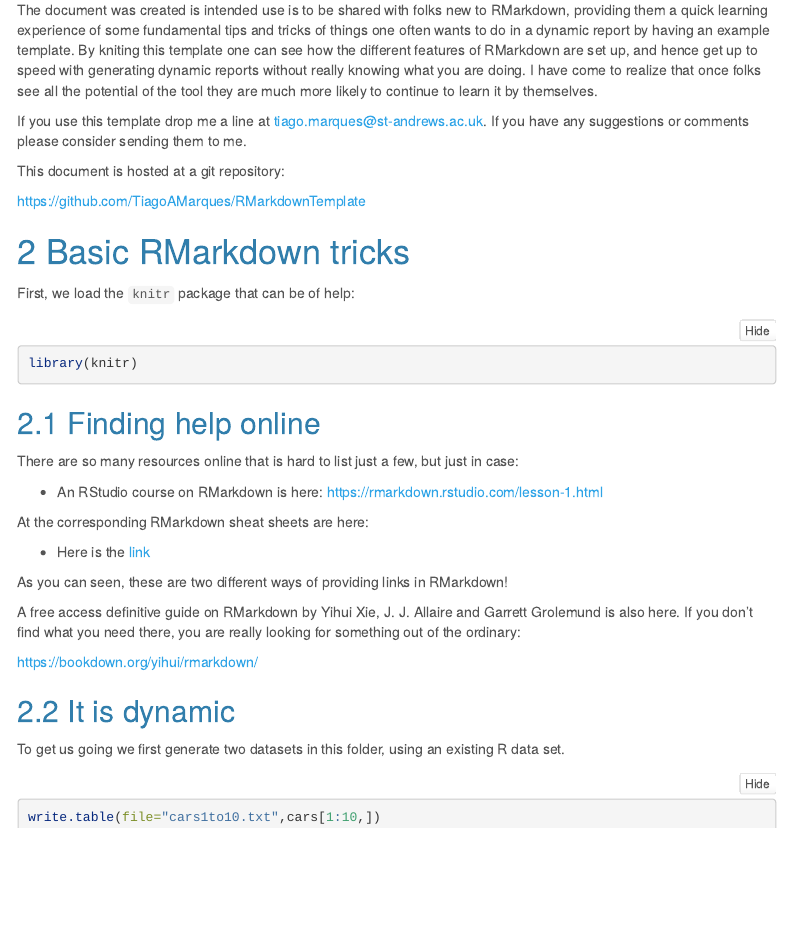
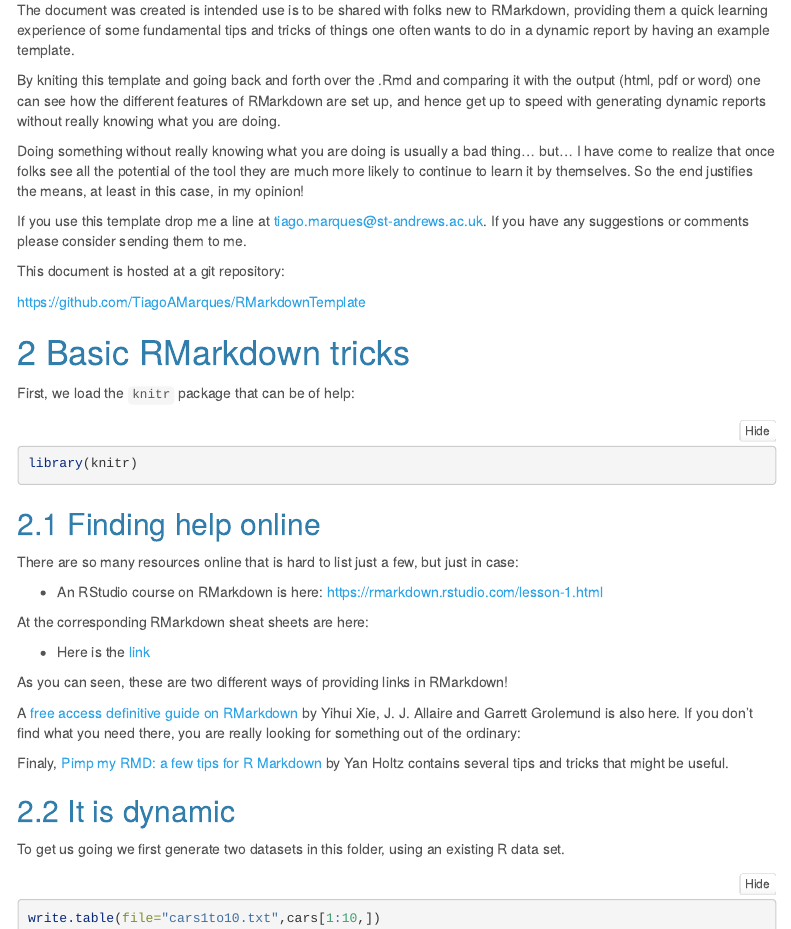
Before and after one commit to TiagoAMarques/RMarkdownTemplate, an R Markdown document (RMarkdownTemplate.Rmd): the page in a window 1100 px wide, from 310 px down. Rendered offline with R 4.5, knitr and Pandoc, with nearby package versions; folded parts are opened; code that draws random numbers runs with fixed seeds of ours; menus at the side of the page are left out; common packages that the code uses without loading them are loaded.

Commit message:
Minor updates and added references.

```diff
--- a/RMarkdownTemplate.Rmd
+++ b/RMarkdownTemplate.Rmd
@@ -36,7 +36,11 @@ bibliography: biblio.bib
 
 This document was created as a gentle introduction to the use of RMarkdown for generating dynamic reports, embedded in a paradigm of reproducible research. For easier use one asusmes that R Studio is being used.
 
-The document was created is intended use is to be shared with folks new to RMarkdown, providing them a quick learning experience of some fundamental tips and tricks of things one often wants to do in a dynamic report by having an example template. By kniting this template one can see how the different features of RMarkdown are set up, and hence get up to speed with generating dynamic reports without really knowing what you are doing. I have come to realize that once folks see all the potential of the tool they are much more likely to continue to learn it by themselves.
+The document was created is intended use is to be shared with folks new to RMarkdown, providing them a quick learning experience of some fundamental tips and tricks of things one often wants to do in a dynamic report by having an example template.
+
+By kniting this template and going back and forth over the .Rmd and comparing it with the output (html, pdf or word) one can see how the different features of RMarkdown are set up, and hence get up to speed with generating dynamic reports without really knowing what you are doing.
+
+Doing something without really knowing what you are doing is usually a bad thing... but... I have come to realize that once folks see all the potential of the tool they are much more likely to continue to learn it by themselves. So the end justifies the means, at least in this case, in my opinion!
 
 If you use this template drop me a line at tiago.marques@st-andrews.ac.uk. If you have any suggestions or comments please consider sending them to me.
 
@@ -65,9 +69,10 @@ At the corresponding RMarkdown sheat sheets are here:
 
 As you can seen, these are two different ways of providing links in RMarkdown!
 
-A free access definitive guide on RMarkdown by Yihui Xie, J. J. Allaire and  Garrett Grolemund is also here. If you don't find what you need there, you are really looking for something out of the ordinary:
+A [free access definitive guide on RMarkdown](https://bookdown.org/yihui/rmarkdown/) by Yihui Xie, J. J. Allaire and  Garrett Grolemund is also here. If you don't find what you need there, you are really looking for something out of the ordinary:
 
-https://bookdown.org/yihui/rmarkdown/
+Finaly, [Pimp my RMD: a few tips for R Markdown](https://holtzy.github.io/Pimp-my-rmd/)
+by Yan Holtz contains several tips and tricks that might be useful.
 
 ## It is dynamic
 
```
Also changed, not shown: RMarkdownTemplate.pdf (added), RMarkdownTemplate.Rmd (2 more changed lines).
